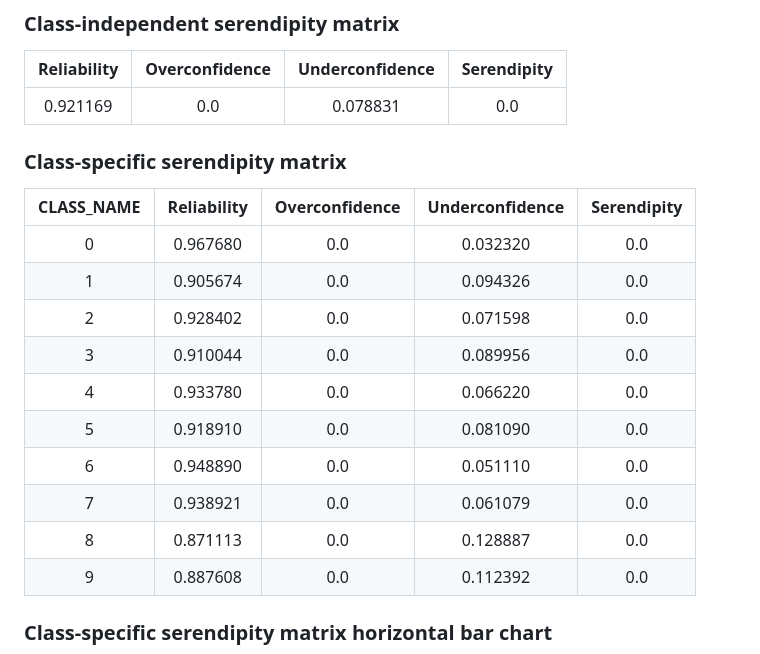
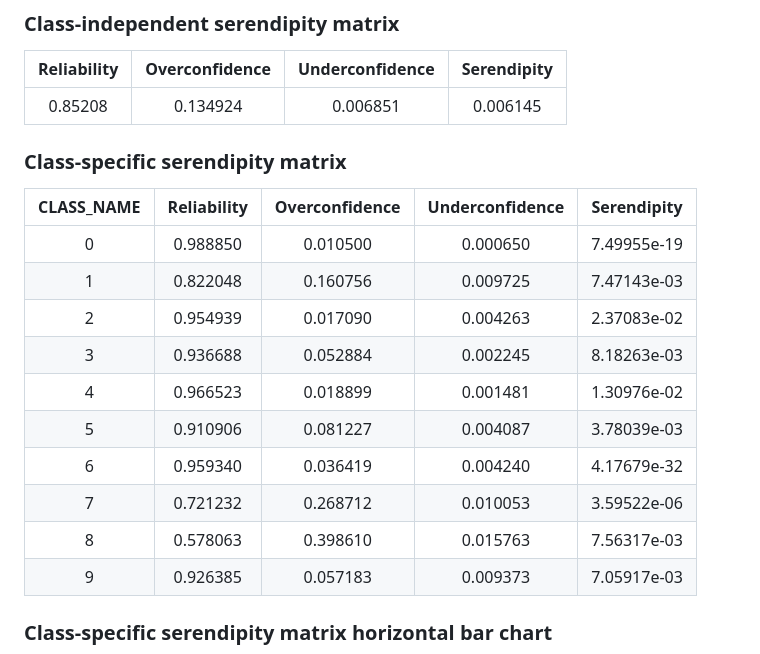
Before and after one commit to agarcon/Serendipity-Matrix, a Markdown page: README.md, the part around the change. GitHub-like rendering.

Commit message:
README updated
README updated

```diff
--- a/README.md
+++ b/README.md
@@ -53,22 +53,22 @@ plot_class_spec(y, result)
 
 |Reliability|Overconfidence|Underconfidence|Serendipity|
 |:---------:|:------------:|:-------------:|:---------:|
-| 0.921169  |      0.0     |    0.078831   |     0.0   |
+| 0.85208   |   0.134924   |    0.006851   |  0.006145 |
 
 ### Class-specific serendipity matrix
 
 |CLASS_NAME|Reliability|Overconfidence|Underconfidence|Serendipity|
 |:--------:|:---------:|:------------:|:-------------:|:---------:|
-|    0     |  0.967680 |     0.0      |    0.032320   |     0.0   |
-|    1     |  0.905674 |     0.0      |    0.094326   |     0.0   |
-|    2     |  0.928402 |     0.0      |    0.071598   |     0.0   |
-|    3     |  0.910044 |     0.0      |    0.089956   |     0.0   |
-|    4     |  0.933780 |     0.0      |    0.066220   |     0.0   |
-|    5     |  0.918910 |     0.0      |    0.081090   |     0.0   |
-|    6     |  0.948890 |     0.0      |    0.051110   |     0.0   |
-|    7     |  0.938921 |     0.0      |    0.061079   |     0.0   |
-|    8     |  0.871113 |     0.0      |    0.128887   |     0.0   |
-|    9     |  0.887608 |     0.0      |    0.112392   |     0.0   |
+|    0     |  0.988850 |  0.010500    |    0.000650   |7.49955e-19|
+|    1     |  0.822048 |  0.160756    |    0.009725   |7.47143e-03|
+|    2     |  0.954939 |  0.017090    |    0.004263   |2.37083e-02|
+|    3     |  0.936688 |  0.052884    |    0.002245   |8.18263e-03|
+|    4     |  0.966523 |  0.018899    |    0.001481   |1.30976e-02|
+|    5     |  0.910906 |  0.081227    |    0.004087   |3.78039e-03|
+|    6     |  0.959340 |  0.036419    |    0.004240   |4.17679e-32|
+|    7     |  0.721232 |  0.268712    |    0.010053   |3.59522e-06|
+|    8     |  0.578063 |  0.398610    |    0.015763   |7.56317e-03|
+|    9     |  0.926385 |  0.057183    |    0.009373   |7.05917e-03|
 
 ### Class-specific serendipity matrix horizontal bar chart
 
```
Also changed, not shown: Example_class-specific_serendipity_matrix_for_digits_dataset.png (added).
